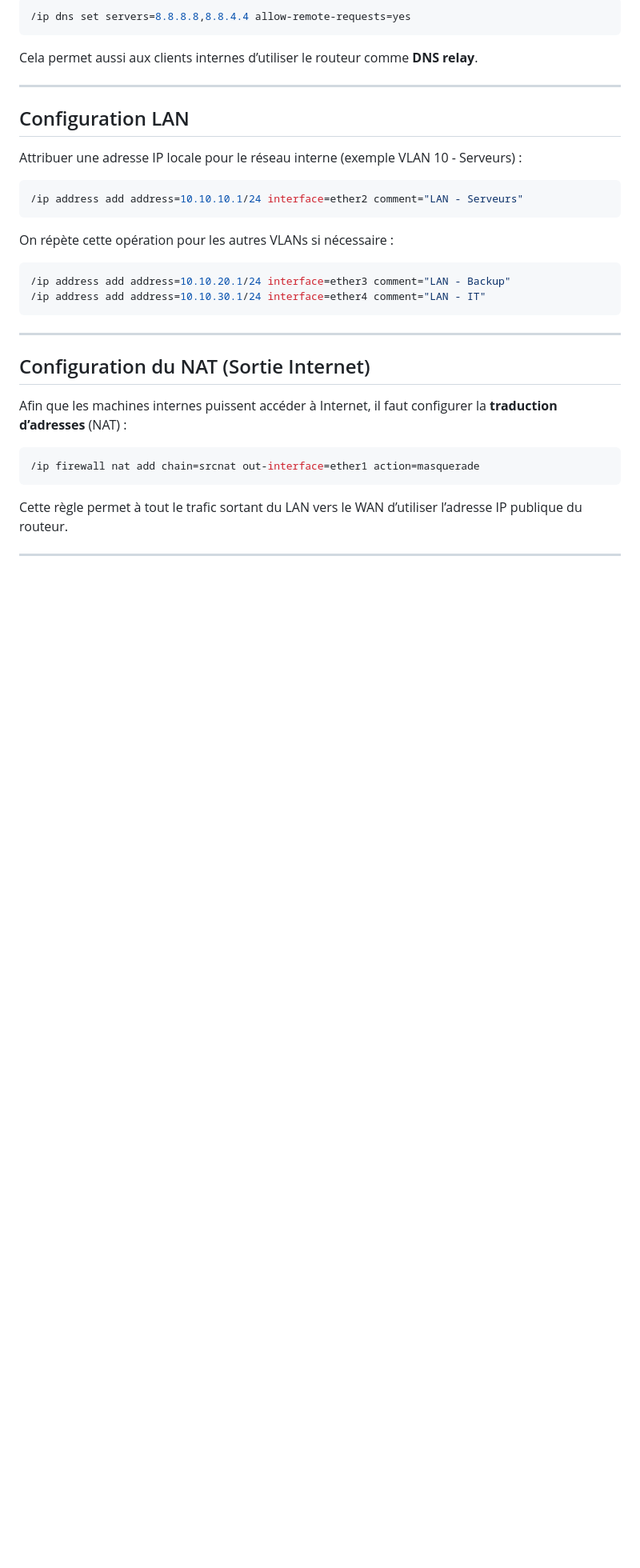
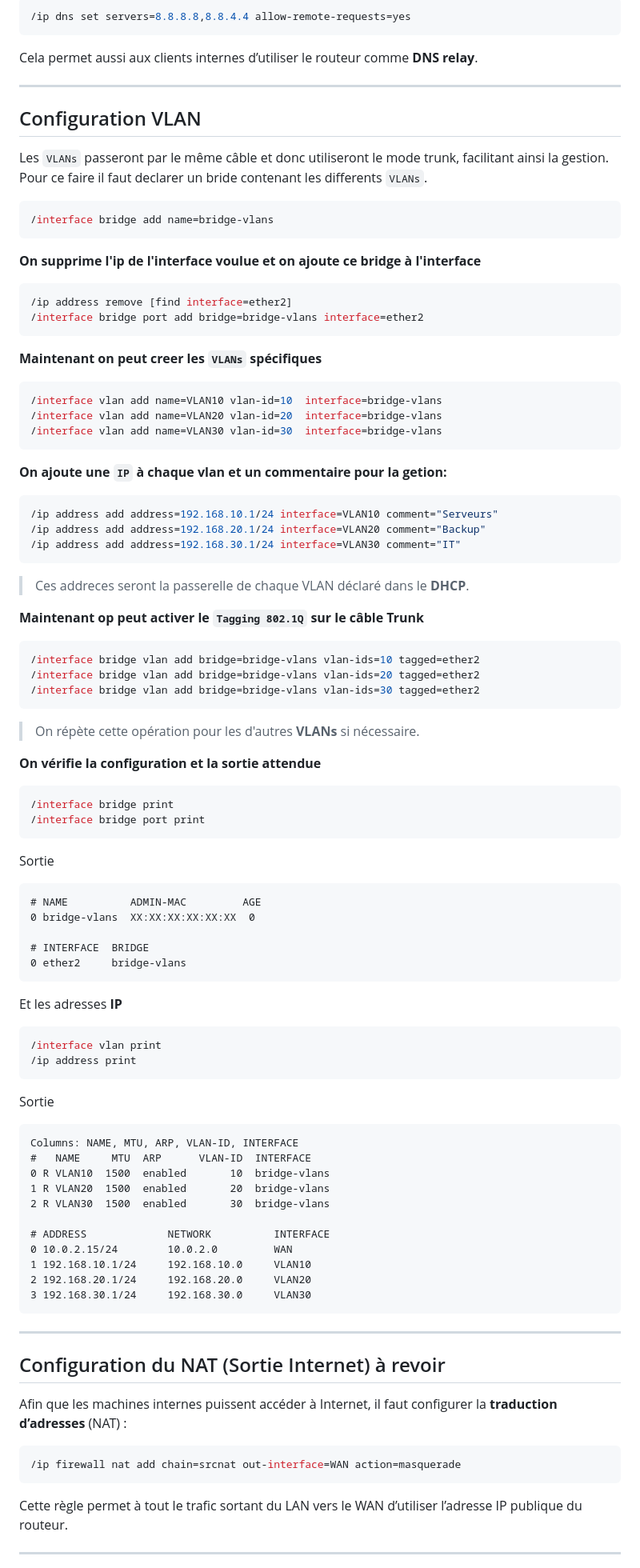
Before and after one commit to cristianmeyers/cyberenv, a Markdown page: Services/RouterOs/README.md, the part around the change. Shown at 80% size. Rendered like a GitHub page; blank space fills up the shorter version.

Commit message:
vlan conf added

````diff
--- a/Services/RouterOs/README.md
+++ b/Services/RouterOs/README.md
@@ -106,29 +106,97 @@ Cela permet aussi aux clients internes d’utiliser le routeur comme **DNS relay
 
 ---
 
-## Configuration LAN
+## Configuration VLAN
 
-Attribuer une adresse IP locale pour le réseau interne (exemple VLAN 10 - Serveurs) :
+Les `VLANs` passeront par le même câble et donc utiliseront le mode trunk, facilitant ainsi la gestion. Pour ce faire il faut declarer un bride contenant les differents `VLANs`.
 
 ```bash
-/ip address add address=10.10.10.1/24 interface=ether2 comment="LAN - Serveurs"
+/interface bridge add name=bridge-vlans
 ```
 
-On répète cette opération pour les autres VLANs si nécessaire :
+**On supprime l'ip de l'interface voulue et on ajoute ce bridge à l'interface**
 
 ```bash
-/ip address add address=10.10.20.1/24 interface=ether3 comment="LAN - Backup"
-/ip address add address=10.10.30.1/24 interface=ether4 comment="LAN - IT"
+/ip address remove [find interface=ether2]
+/interface bridge port add bridge=bridge-vlans interface=ether2
+```
+
+**Maintenant on peut creer les `VLANs` spécifiques**
+
+```bash
+/interface vlan add name=VLAN10 vlan-id=10  interface=bridge-vlans
+/interface vlan add name=VLAN20 vlan-id=20  interface=bridge-vlans
+/interface vlan add name=VLAN30 vlan-id=30  interface=bridge-vlans
+```
+
+**On ajoute une `IP` à chaque vlan et un commentaire pour la getion:**
+
+```bash
+/ip address add address=192.168.10.1/24 interface=VLAN10 comment="Serveurs"
+/ip address add address=192.168.20.1/24 interface=VLAN20 comment="Backup"
+/ip address add address=192.168.30.1/24 interface=VLAN30 comment="IT"
+```
+
+> Ces addreces seront la passerelle de chaque VLAN déclaré dans le **DHCP**.
+
+**Maintenant op peut activer le `Tagging 802.1Q` sur le câble Trunk**
+
+```bash
+/interface bridge vlan add bridge=bridge-vlans vlan-ids=10 tagged=ether2
+/interface bridge vlan add bridge=bridge-vlans vlan-ids=20 tagged=ether2
+/interface bridge vlan add bridge=bridge-vlans vlan-ids=30 tagged=ether2
+```
+
+> On répète cette opération pour les d'autres **VLANs** si nécessaire.
+
+**On vérifie la configuration et la sortie attendue**
+
+```bash
+/interface bridge print
+/interface bridge port print
+```
+
+Sortie
+
+```text
+# NAME          ADMIN-MAC         AGE
+0 bridge-vlans  XX:XX:XX:XX:XX:XX  0
+
+# INTERFACE  BRIDGE
+0 ether2     bridge-vlans
+```
+
+Et les adresses **IP**
+
+```bash
+/interface vlan print
+/ip address print
+```
+
+Sortie
+
+```text
+Columns: NAME, MTU, ARP, VLAN-ID, INTERFACE
+#   NAME     MTU  ARP      VLAN-ID  INTERFACE
+0 R VLAN10  1500  enabled       10  bridge-vlans
+1 R VLAN20  1500  enabled       20  bridge-vlans
+2 R VLAN30  1500  enabled       30  bridge-vlans
+
+# ADDRESS             NETWORK          INTERFACE
+0 10.0.2.15/24        10.0.2.0         WAN
+1 192.168.10.1/24     192.168.10.0     VLAN10
+2 192.168.20.1/24     192.168.20.0     VLAN20
+3 192.168.30.1/24     192.168.30.0     VLAN30
 ```
 
 ---
 
-## Configuration du NAT (Sortie Internet)
+## Configuration du NAT (Sortie Internet) à revoir
 
 Afin que les machines internes puissent accéder à Internet, il faut configurer la **traduction d’adresses** (NAT) :
 
 ```bash
-/ip firewall nat add chain=srcnat out-interface=ether1 action=masquerade
+/ip firewall nat add chain=srcnat out-interface=WAN action=masquerade
 ```
 
 Cette règle permet à tout le trafic sortant du LAN vers le WAN d’utiliser l’adresse IP publique du routeur.
````
